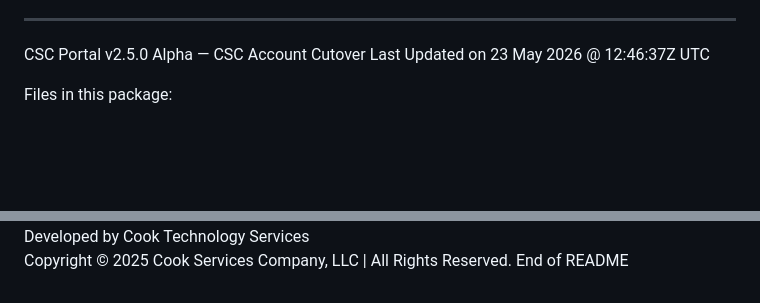
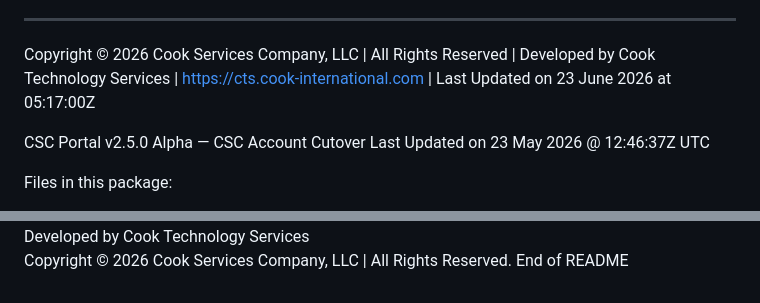
Before and after one commit to CookInternational/corporate, a Markdown page: README.md, 2 parts joined by grey strips. GitHub-like rendering; blank space fills up the shorter version.

```diff
--- a/README.md
+++ b/README.md
@@ -17,6 +17,8 @@
 **Copyright:** Copyright © 2025 Cook Services Company, LLC | All Rights Reserved.
 
 ---
+
+Copyright © 2026 Cook Services Company, LLC | All Rights Reserved | Developed by Cook Technology Services | https://cts.cook-international.com | Last Updated on 23 June 2026 at 05:17:00Z
 
 CSC Portal v2.5.0 Alpha — CSC Account Cutover
 Last Updated on 23 May 2026 @ 12:46:37Z UTC
@@ -982,3 +984,3 @@ Last Updated: 23 May 2026 @ 12:52:08Z UTC
 Developed by Cook Technology Services
-Copyright © 2025 Cook Services Company, LLC | All Rights Reserved.
+Copyright © 2026 Cook Services Company, LLC | All Rights Reserved.
 End of README
```
Also changed, not shown: other parts of README.md (+1 -1 lines).
